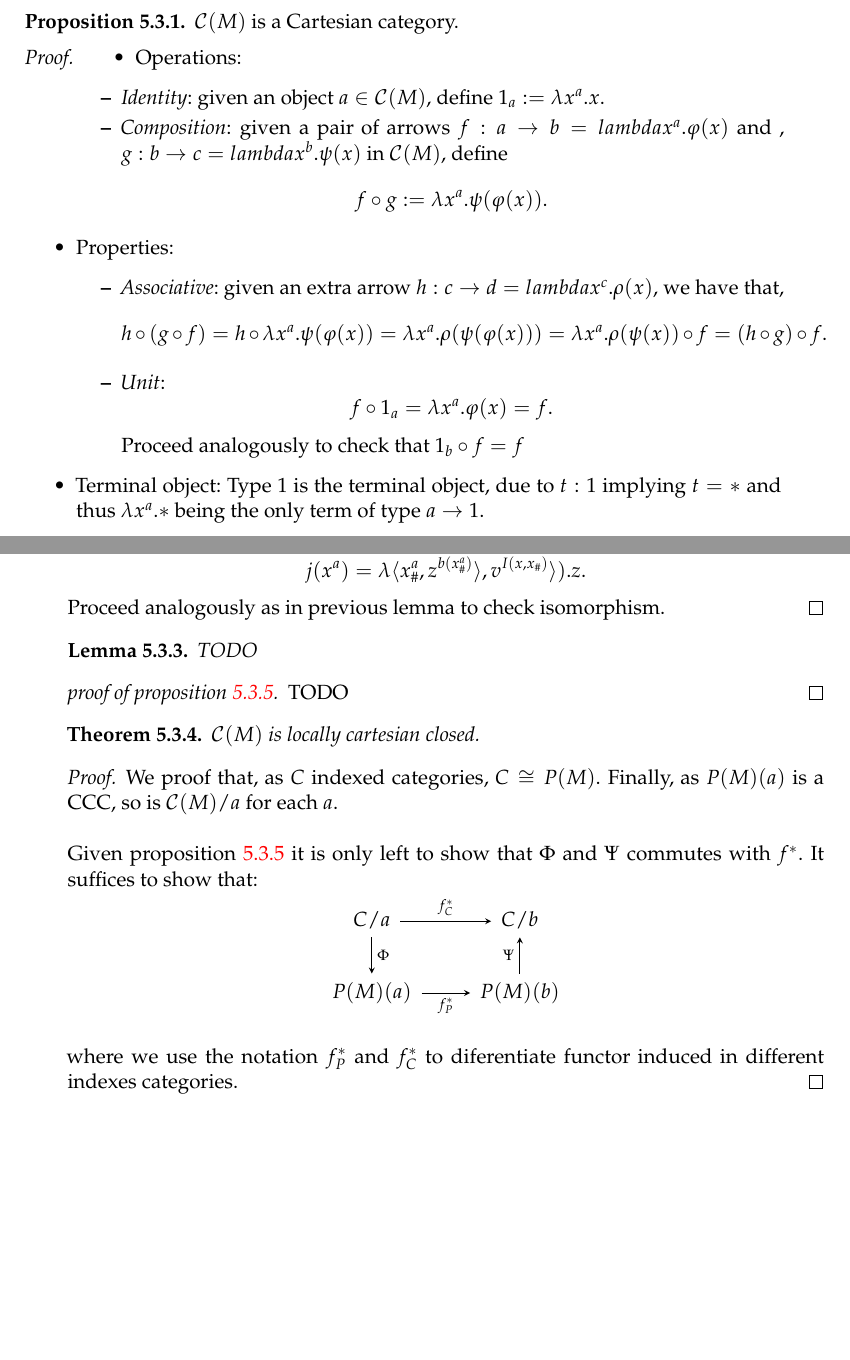
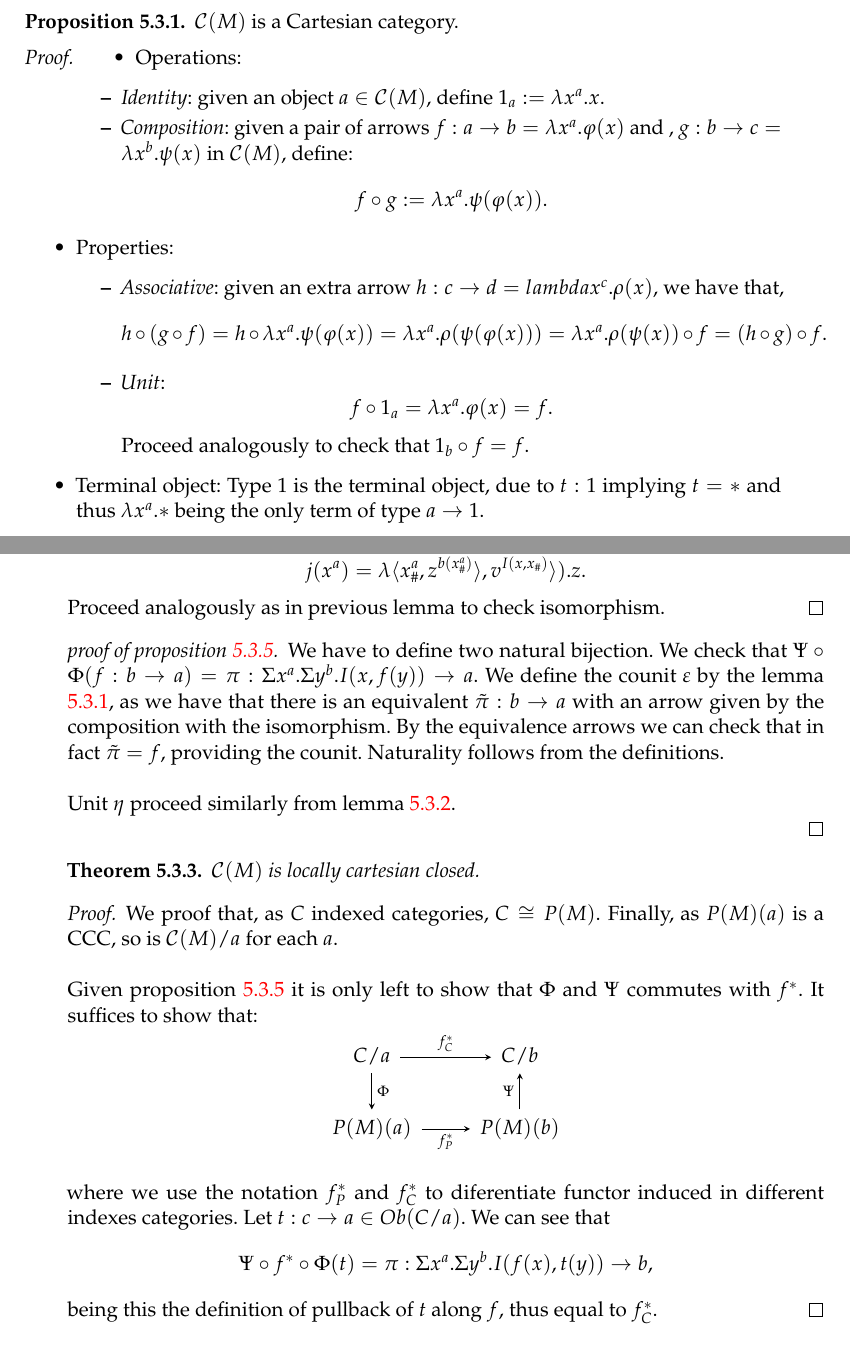
Before and after one commit to pedrobn23/Master-thesis, a LaTeX thesis (thesis/main.tex, which reads thesis/Chapters/Chapter5.tex): two parts of pages 91 and 94 of 99, joined at a grey line, cut so that both start at the same text, the shorter picture padded with empty space. Compiled offline with pdfLaTeX.

Commit message:
section 3

```diff
--- a/thesis/Chapters/Chapter5.tex
+++ b/thesis/Chapters/Chapter5.tex
@@ -342,7 +342,8 @@ Further on, we will consider $M$ an arbitrary ML theory.
     \begin{itemize}
 
     \item \emph{Identity}: given an object $a\in \CC(M)$, define $1_a := \lambda x^a.x$.
-    \item \emph{Composition}: given a pair of arrows $f:a\to b =  lambda x^a. \varphi(x)$ and , $g:b \to c = lambda x^b. \psi(x)$ in $\CC(M)$, define $$f\circ g := \lambda x^a. \psi (\varphi(x)). $$
+    \item \emph{Composition}: given a pair of arrows $f:a\to b =  \lambda x^a. \varphi(x)$ and , $g:b \to c = \lambda x^b. \psi(x)$ in $\CC(M)$, define:
+      $$f\circ g := \lambda x^a. \psi (\varphi(x)). $$
     \end{itemize}
 
   \item Properties:
@@ -351,7 +352,7 @@ Further on, we will consider $M$ an arbitrary ML theory.
       $$h \circ (g\circ f)  = h\circ \lambda x^a.\psi(\varphi(x))  = \lambda x^a.\rho(\psi(\varphi(x))) =  \lambda x^a.\rho(\psi(x)) \circ f =  (h\circ g)\circ f.$$
     \item \emph{Unit}:
       $$f \circ 1_a = \lambda x^a. \varphi(x) = f.$$
-Proceed analogously to check that $1_b \circ f =f$
+Proceed analogously to check that $1_b \circ f =f$.
     \end{itemize}
 
 
@@ -486,12 +487,17 @@ For $b(x^a)$ a type, the objects $b(x^a)$ and $\Sigma y^{\Sigma x^a.b(x)}. I(x,\
 Proceed analogously as in previous lemma to check isomorphism.
 \end{proof}
 
+% A proof for the following result can be found in \cite[Section 3, sublemma 3.2.3.3]{seely1984locally}.
+% \begin{lemma}\label{lemma:CM5}
+%   If $a$ is a closed type, $b(x^a)$ a type in $P(M)(a)$, then there is a bijection between the set of terms $$
+% \end{lemma}
 
-\begin{lemma}
-  TODO
-\end{lemma}
+
 \begin{proof}[proof of proposition \ref{lemma:hyperdoc}]
-  TODO
+  We have to define two natural bijection. We check that $\Psi\circ\Phi(f:b\to a) = \pi: \Sigma x^a. \Sigma y^b.I(x,f(y)) \to a$. We define the counit $\varepsilon$ by the lemma \ref{lemma:CM3}, as we have that there is an equivalent $\tilde \pi : b \to a$ with an arrow given by the composition with the isomorphism. By the equivalence arrows we can check that in fact $\tilde \pi = f$, providing the counit. Naturality follows from the definitions.\\
+
+  Unit $\eta$ proceed similarly from lemma \ref{lemma:CM4}.
+
 \end{proof}
 \begin{theorem}
   $\CC(M)$ is locally cartesian closed.
@@ -508,7 +514,9 @@ Proceed analogously as in previous lemma to check isomorphism.
         \end{tikzcd}};
     \end{tikzpicture}
   \]
-  where we use the notation $f_P^*$ and $f_C^*$ to diferentiate functor induced in different indexes categories.
+  where we use the notation $f_P^*$ and $f_C^*$ to diferentiate functor induced in different indexes categories.   Let $t:c\to a \in Ob(C/a)$. We can see that
+  $$\Psi\circ f^*\circ \Phi(t) = \pi: \Sigma x^a. \Sigma y^b.I(f(x),t(y)) \to b,$$
+  being this the definition of pullback of $t$ along $f$, thus equal to $f_C^*$.
 \end{proof}
 \section{Interpretation of Martin-L\"of theories}
 \label{InterpretationLCC}
```
Also changed, not shown: thesis/main.pdf, thesis/Chapters/Chapter5.tex (5 more changed lines).
